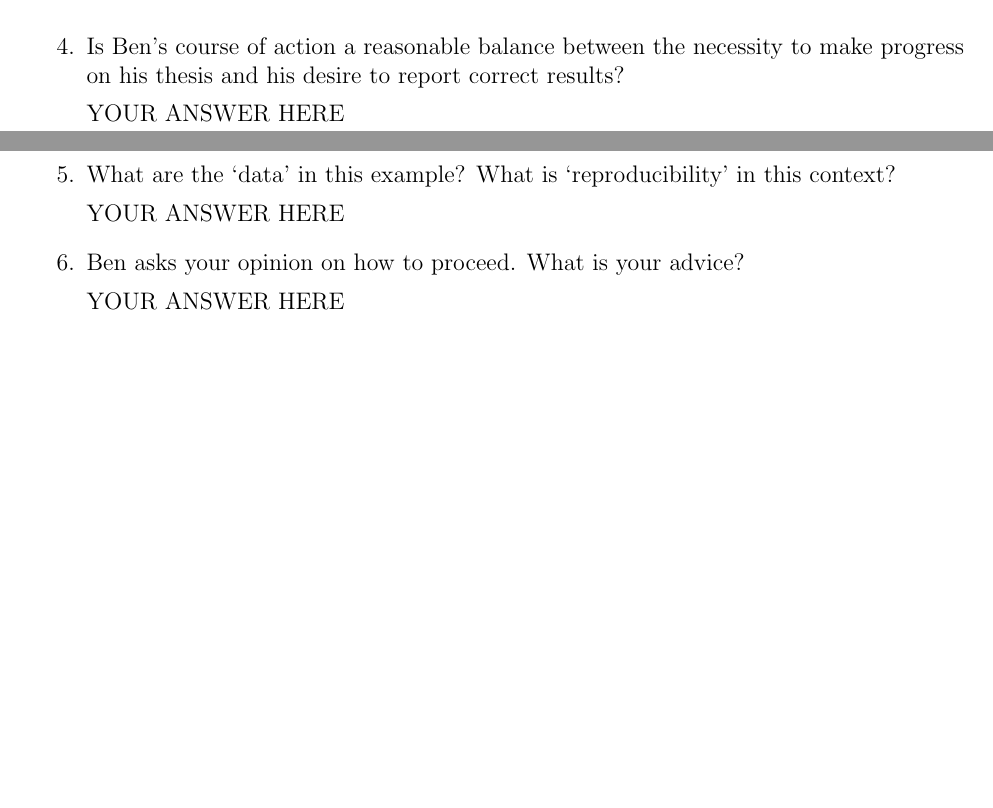
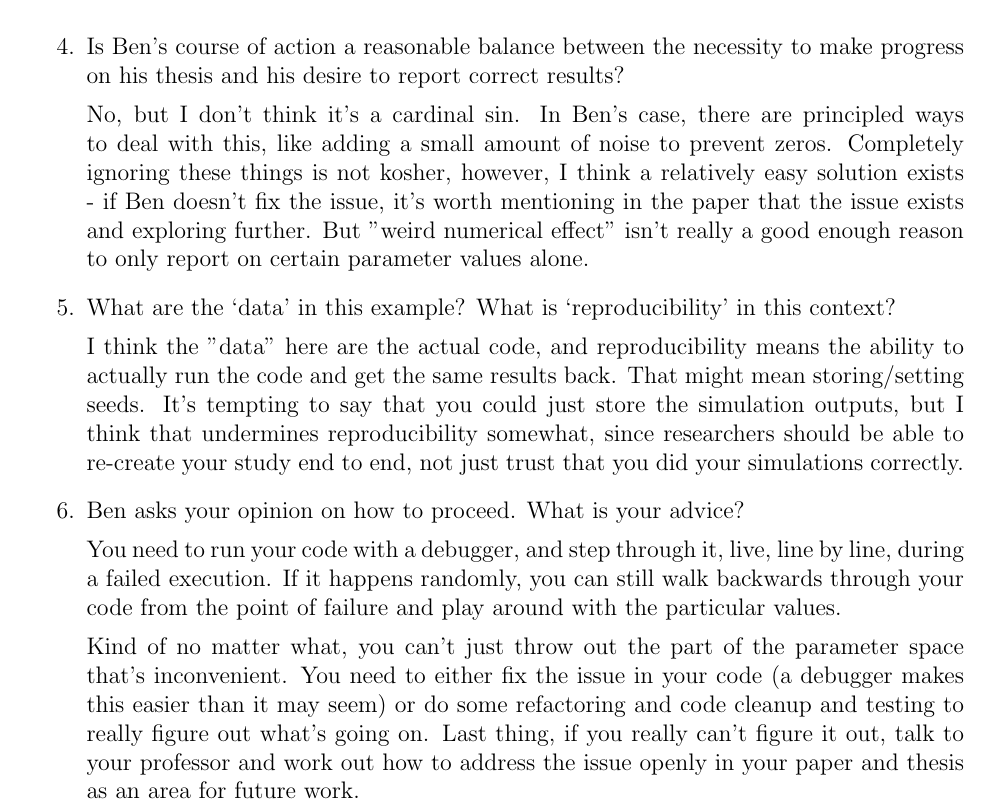
Before and after one commit to mcanearm/stat810, a LaTeX problem sheet (hw04.tex): two parts of pages 1 and 2 of 2 before the commit and part of page 2 of 2 after it, the two joined at a grey line, cut so that both start at the same text, the shorter picture padded with empty space. Compiled offline with pdfLaTeX.

Commit message:
Updates from Overleaf

```diff
--- a/hw04.tex
+++ b/hw04.tex
@@ -13,8 +14,8 @@ Read pages 8--11 of {\em On Being a Scientist} and \url{https://en.wikipedia.org
 
 \item National Institutes of Health (NIH) and National Science Foundation (NSF) require data sharing for research that they fund (excluding infringement of privacy considerations or other individual rights). To what extent do you suspect their rules on data sharing are enforced?
 
-YOUR ANSWER HERE
+I believe that data sharing is enforced quite loosely across projects. There are lots of reasons for this, but I think a principal one is that, on average,
+it's difficult to store data systematically. I suspect that a large amount of scientific data is floating around in folders on various hard drives and cloud services, rather than stored with a specific schema, in a database somewhere.
 
 \item As an academic statistician, you may have the opportunity to work with private data that cannot be shared. What are the advantages and disadvantages of working with unshareable data?
 
-YOUR ANSWER HERE
@@ -22,7 +26,8 @@ YOUR ANSWER HERE
 
 \item Advanced statistical methods often require sophisticated computational implementations. Should statistical researchers be expected to make their code publicly available (e.g., on GitHub) when they publish results generated using this code?
 
-YOUR ANSWER HERE
+Yes and no. Publicly available code is one thing, but everyone deciding that a single company owned by Microsoft should be the place where this happens is
+quite another. I believe there could be space for a public interest code sharing and collaboration alternative to Github. Maybe we could all move to \href{https://codeberg.org/}{Codeberg}.
 
 \end{enumerate}
 The remaining questions consider the following hypothetical case study:
@@ -35,17 +40,28 @@ Ben has checked and rechecked the code very carefully, and cannot find any error
 He asks Gemini to review the code, but that also does not find an error.
 He decides that there must be some weird numerical effect, perhaps to do with occasional extremely large or small numbers.
 Ben decides to report the results only in the region of the parameter space where the code never crashed.
+
 \begin{enumerate}\setcounter{enumi}{3}
 \item Is Ben's course of action a reasonable balance between the necessity to make progress on his thesis and his desire to report correct results?
 
-YOUR ANSWER HERE
+No, but I don't think it's a cardinal sin. In Ben's case, there are principled ways to deal with this, like adding a small amount of noise to prevent zeros.
+Completely ignoring these things is not kosher, however, I think a relatively easy solution exists - if
+Ben doesn't fix the issue, it's worth mentioning in the paper that the issue exists and exploring further. But "weird numerical effect" isn't
+really a good enough reason to only report on certain parameter values alone.
 
 \item What are the `data' in this example? What is `reproducibility' in this context?
 
-YOUR ANSWER HERE
+I think the "data" here are the actual code, and reproducibility means the ability to actually run the code and get the same results back. That
+might mean storing/setting seeds. It's tempting to say that you could just store the simulation outputs, but I think that undermines reproducibility
+somewhat, since researchers should be able to re-create your study end to end, not just trust that you did your simulations correctly.
 
 \item Ben asks your opinion on how to proceed. What is your advice?
 
-YOUR ANSWER HERE
+You need to run your code with a debugger, and step through it, live, line by line, during a failed execution. If it happens randomly, you can still
+walk backwards through your code from the point of failure and play around with the particular values.
+
+Kind of no matter what, you can't just throw out the part of the parameter space that's inconvenient. You need to either fix the issue in your code
+(a debugger makes this easier than it may seem) or do some refactoring and code cleanup and testing to really figure out what's going on. Last thing, if you
+really can't figure it out, talk to your professor and work out how to address the issue openly in your paper and thesis as an area for future work.
 \end{enumerate}
 \end{document}
```
Also changed, not shown: hw04.tex (4 more changed lines).
